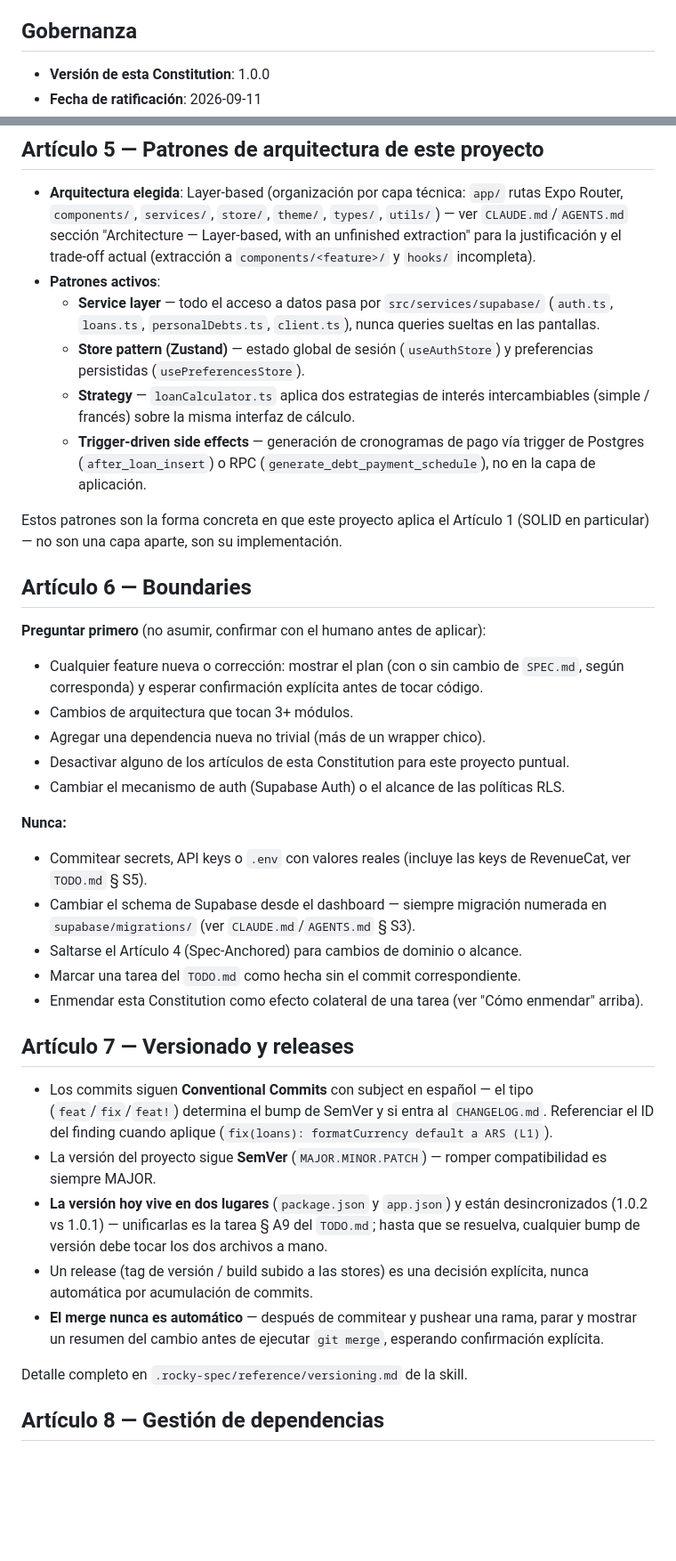
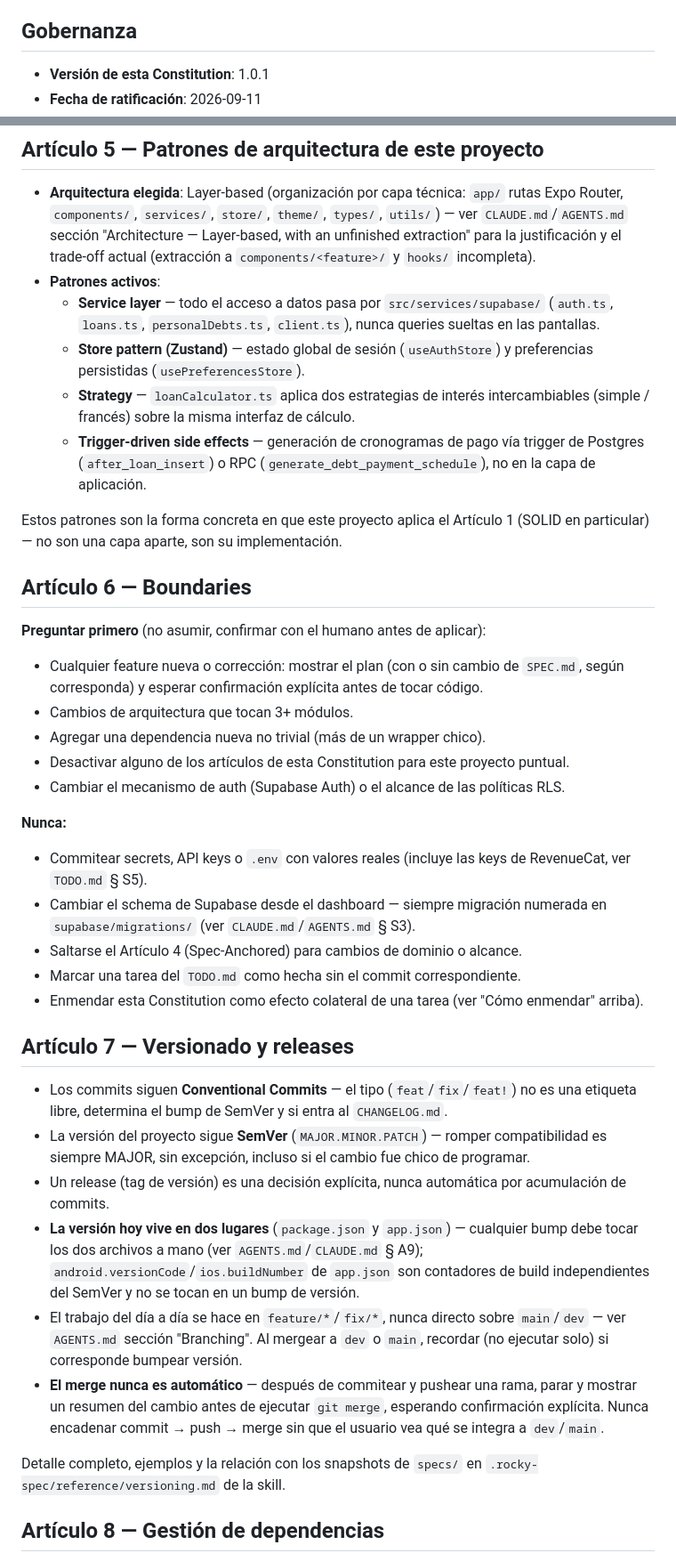
Before and after one commit to carlos0718/cuotify-app, a Markdown page: CONSTITUTION.md, 2 parts joined by grey strips. Shown at 89% size. Drawn GitHub-style; blank space fills up the shorter version.

Commit message:
docs(constitution): corregir Articulo 7 sobre ubicacion de la version (v1.0.1)
Un auto-update de la skill rocky-spec habia introducido contenido de
template generico: afirmaba que la version vive en un solo lugar y
agregaba una regla de distribucion via npm/PyPI que no aplica a esta
app movil. Se corrige para reflejar la realidad del proyecto (version
en package.json y app.json, ver A9) y se registra la enmienda en el
Historial segun la propia regla de la Constitution.

Co-Authored-By: Claude Sonnet 5 <noreply@anthropic.com>
Claude-Session: https://claude.ai/code/session_01XzjgdscDFoBn7TEwrbzMx1

```diff
--- a/CONSTITUTION.md
+++ b/CONSTITUTION.md
@@ -6,5 +6,5 @@
 
 ## Gobernanza
 
-- **Versión de esta Constitution**: 1.0.0
+- **Versión de esta Constitution**: 1.0.1
 - **Fecha de ratificación**: 2026-09-11
@@ -56,16 +57,17 @@ Checklist completo (OWASP adaptado) y decisiones específicas de este proyecto e
 
 - **Arquitectura elegida**: Layer-based (organización por capa técnica: `app/` rutas Expo Router, `components/`, `services/`, `store/`, `theme/`, `types/`, `utils/`) — ver `CLAUDE.md`/`AGENTS.md` sección "Architecture — Layer-based, with an unfinished extraction" para la justificación y el trade-off actual (extracción a `components/<feature>/` y `hooks/` incompleta).
 - **Patrones activos**:
-  - **Service layer** — todo el acceso a datos pasa por `src/services/supabase/` (`auth.ts`, `loans.ts`, `personalDebts.ts`, `client.ts`), nunca queries sueltas en las pantallas.
-  - **Store pattern (Zustand)** — estado global de sesión (`useAuthStore`) y preferencias persistidas (`usePreferencesStore`).
-  - **Strategy** — `loanCalculator.ts` aplica dos estrategias de interés intercambiables (simple / francés) sobre la misma interfaz de cálculo.
-  - **Trigger-driven side effects** — generación de cronogramas de pago vía trigger de Postgres (`after_loan_insert`) o RPC (`generate_debt_payment_schedule`), no en la capa de aplicación.
+    - **Service layer** — todo el acceso a datos pasa por `src/services/supabase/` (`auth.ts`, `loans.ts`, `personalDebts.ts`, `client.ts`), nunca queries sueltas en las pantallas.
+    - **Store pattern (Zustand)** — estado global de sesión (`useAuthStore`) y preferencias persistidas (`usePreferencesStore`).
+    - **Strategy** — `loanCalculator.ts` aplica dos estrategias de interés intercambiables (simple / francés) sobre la misma interfaz de cálculo.
+    - **Trigger-driven side effects** — generación de cronogramas de pago vía trigger de Postgres (`after_loan_insert`) o RPC (`generate_debt_payment_schedule`), no en la capa de aplicación.
 
 Estos patrones son la forma concreta en que este proyecto aplica el Artículo 1 (SOLID en particular) — no son una capa aparte, son su implementación.
 
 ## Artículo 6 — Boundaries
 
 **Preguntar primero** (no asumir, confirmar con el humano antes de aplicar):
+
 - Cualquier feature nueva o corrección: mostrar el plan (con o sin cambio de `SPEC.md`, según corresponda) y esperar confirmación explícita antes de tocar código.
 - Cambios de arquitectura que tocan 3+ módulos.
 - Agregar una dependencia nueva no trivial (más de un wrapper chico).
@@ -73,6 +75,7 @@ Estos patrones son la forma concreta en que este proyecto aplica el Artículo 1
 - Cambiar el mecanismo de auth (Supabase Auth) o el alcance de las políticas RLS.
 
 **Nunca:**
+
 - Commitear secrets, API keys o `.env` con valores reales (incluye las keys de RevenueCat, ver `TODO.md` § S5).
 - Cambiar el schema de Supabase desde el dashboard — siempre migración numerada en `supabase/migrations/` (ver `CLAUDE.md`/`AGENTS.md` § S3).
 - Saltarse el Artículo 4 (Spec-Anchored) para cambios de dominio o alcance.
@@ -81,13 +84,14 @@ Estos patrones son la forma concreta en que este proyecto aplica el Artículo 1
 
 ## Artículo 7 — Versionado y releases
 
-- Los commits siguen **Conventional Commits** con subject en español — el tipo (`feat`/`fix`/`feat!`) determina el bump de SemVer y si entra al `CHANGELOG.md`. Referenciar el ID del finding cuando aplique (`fix(loans): formatCurrency default a ARS (L1)`).
-- La versión del proyecto sigue **SemVer** (`MAJOR.MINOR.PATCH`) — romper compatibilidad es siempre MAJOR.
-- **La versión hoy vive en dos lugares** (`package.json` y `app.json`) y están desincronizados (1.0.2 vs 1.0.1) — unificarlas es la tarea § A9 del `TODO.md`; hasta que se resuelva, cualquier bump de versión debe tocar los dos archivos a mano.
-- Un release (tag de versión / build subido a las stores) es una decisión explícita, nunca automática por acumulación de commits.
-- **El merge nunca es automático** — después de commitear y pushear una rama, parar y mostrar un resumen del cambio antes de ejecutar `git merge`, esperando confirmación explícita.
+- Los commits siguen **Conventional Commits** — el tipo (`feat`/`fix`/`feat!`) no es una etiqueta libre, determina el bump de SemVer y si entra al `CHANGELOG.md`.
+- La versión del proyecto sigue **SemVer** (`MAJOR.MINOR.PATCH`) — romper compatibilidad es siempre MAJOR, sin excepción, incluso si el cambio fue chico de programar.
+- Un release (tag de versión) es una decisión explícita, nunca automática por acumulación de commits.
+- **La versión hoy vive en dos lugares** (`package.json` y `app.json`) — cualquier bump debe tocar los dos archivos a mano (ver `AGENTS.md`/`CLAUDE.md` § A9); `android.versionCode`/`ios.buildNumber` de `app.json` son contadores de build independientes del SemVer y no se tocan en un bump de versión.
+- El trabajo del día a día se hace en `feature/*`/`fix/*`, nunca directo sobre `main`/`dev` — ver `AGENTS.md` sección "Branching". Al mergear a `dev` o `main`, recordar (no ejecutar solo) si corresponde bumpear versión.
+- **El merge nunca es automático** — después de commitear y pushear una rama, parar y mostrar un resumen del cambio antes de ejecutar `git merge`, esperando confirmación explícita. Nunca encadenar commit → push → merge sin que el usuario vea qué se integra a `dev`/`main`.
 
-Detalle completo en `.rocky-spec/reference/versioning.md` de la skill.
+Detalle completo, ejemplos y la relación con los snapshots de `specs/` en `.rocky-spec/reference/versioning.md` de la skill.
 
 ## Artículo 8 — Gestión de dependencias
 
```
Also changed, not shown: other parts of CONSTITUTION.md (+13 -11 lines).
